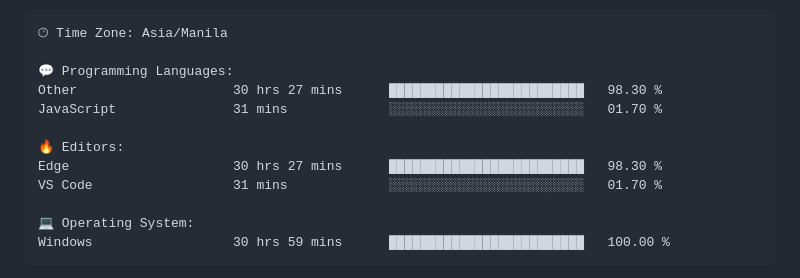
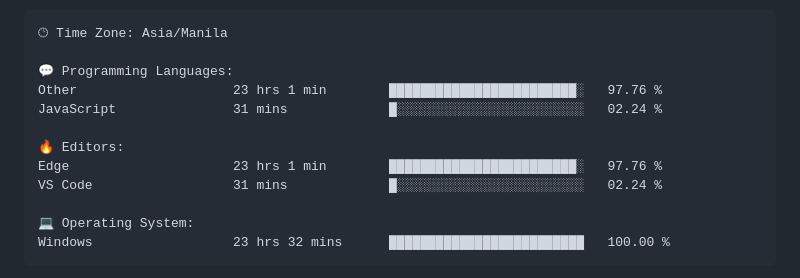
Before and after one commit to TimyVillarmia/TimyVillarmia, a Markdown page: README.md, the part around one of its changes. GitHub-like rendering.

Commit message:
Updated with Dev Metrics

````diff
--- a/README.md
+++ b/README.md
@@ -56,15 +56,15 @@ $ <strong>echo</strong> "Let's connect and collaborate on exciting projects!"
 🕑︎ Time Zone: Asia/Manila
 
 💬 Programming Languages:
-Other                    30 hrs 27 mins      █████████████████████████   98.30 %
-JavaScript               31 mins             ░░░░░░░░░░░░░░░░░░░░░░░░░   01.70 %
+Other                    23 hrs 1 min        ████████████████████████░   97.76 %
+JavaScript               31 mins             █░░░░░░░░░░░░░░░░░░░░░░░░   02.24 %
 
 🔥 Editors:
-Edge                     30 hrs 27 mins      █████████████████████████   98.30 %
-VS Code                  31 mins             ░░░░░░░░░░░░░░░░░░░░░░░░░   01.70 %
+Edge                     23 hrs 1 min        ████████████████████████░   97.76 %
+VS Code                  31 mins             █░░░░░░░░░░░░░░░░░░░░░░░░   02.24 %
 
 💻 Operating System:
-Windows                  30 hrs 59 mins      █████████████████████████   100.00 %
+Windows                  23 hrs 32 mins      █████████████████████████   100.00 %
 ```
 
 
````
Also changed, not shown: other parts of README.md (+1 -1 lines).
